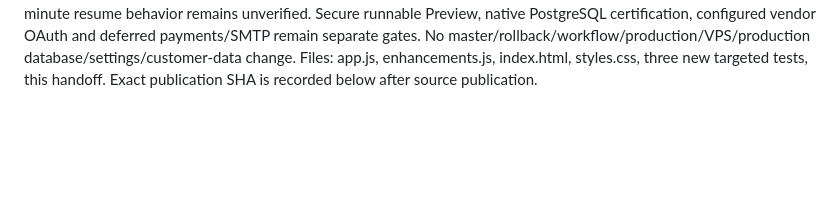
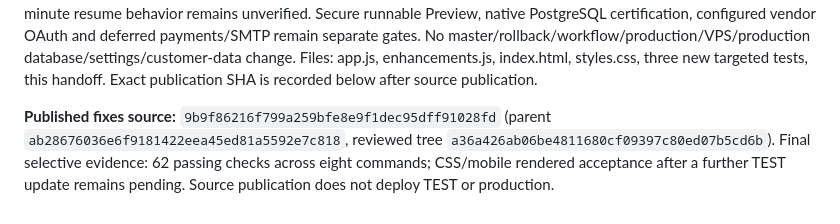
Before and after one commit to diirzoro/codex-opencode-gateway, a Markdown page: docs/PROJECT_HANDOFF_AND_REMAINING_WORK.md, the part around the change. Drawn GitHub-style; blank space fills up the shorter version.

Commit message:
Document published Workspace conflict fixes and TEST acceptance limits

```diff
--- a/docs/PROJECT_HANDOFF_AND_REMAINING_WORK.md
+++ b/docs/PROJECT_HANDOFF_AND_REMAINING_WORK.md
@@ -628,3 +628,6 @@ Baseline `ab28676036e6f9181422eea45ed81a5592e7c818`, updates only. Owner manuall
 - Total final eight commands: **62 PASSED / 0 FAILED / 0 SKIPPED**. Syntax checks for app/enhancements and whitespace review passed. Earlier 2-cookie-only run is superseded by final 6; do not add overlapping runs to the total. Unchanged provider/OAuth/payment/retention suites reused, not rerun.
 
 **Limits / next action:** final local visual/CSS/startup corrections require another authorized TEST update and real phone acceptance; they were not on TEST during the screenshots. Browser-close enforcement is not universally guaranteed by a nonpersistent cookie because mobile/Chrome session restoration may retain cookies; server idle expiry remains authoritative. No forced unload logout was introduced (would break refresh/multiple tabs). Actual suspended-phone 15-minute resume behavior remains unverified. Secure runnable Preview, native PostgreSQL certification, configured vendor OAuth and deferred payments/SMTP remain separate gates. No master/rollback/workflow/production/VPS/production database/settings/customer-data change. Files: app.js, enhancements.js, index.html, styles.css, three new targeted tests, this handoff. Exact publication SHA is recorded below after source publication.
+
+
+**Published fixes source:** `9b9f86216f799a259bfe8e9f1dec95dff91028fd` (parent `ab28676036e6f9181422eea45ed81a5592e7c818`, reviewed tree `a36a426ab06be4811680cf09397c80ed07b5cd6b`). Final selective evidence: 62 passing checks across eight commands; CSS/mobile rendered acceptance after a further TEST update remains pending. Source publication does not deploy TEST or production.
```
